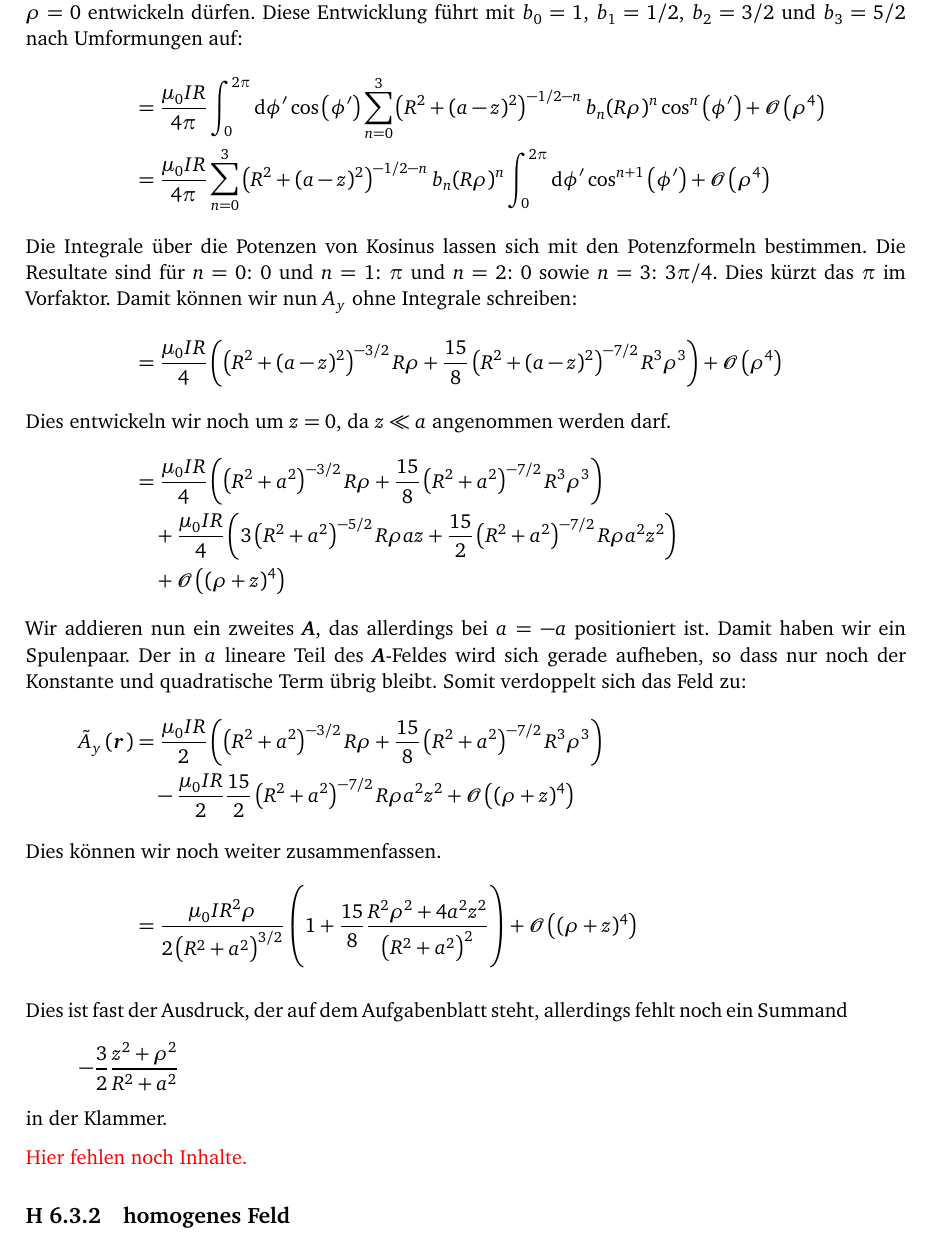
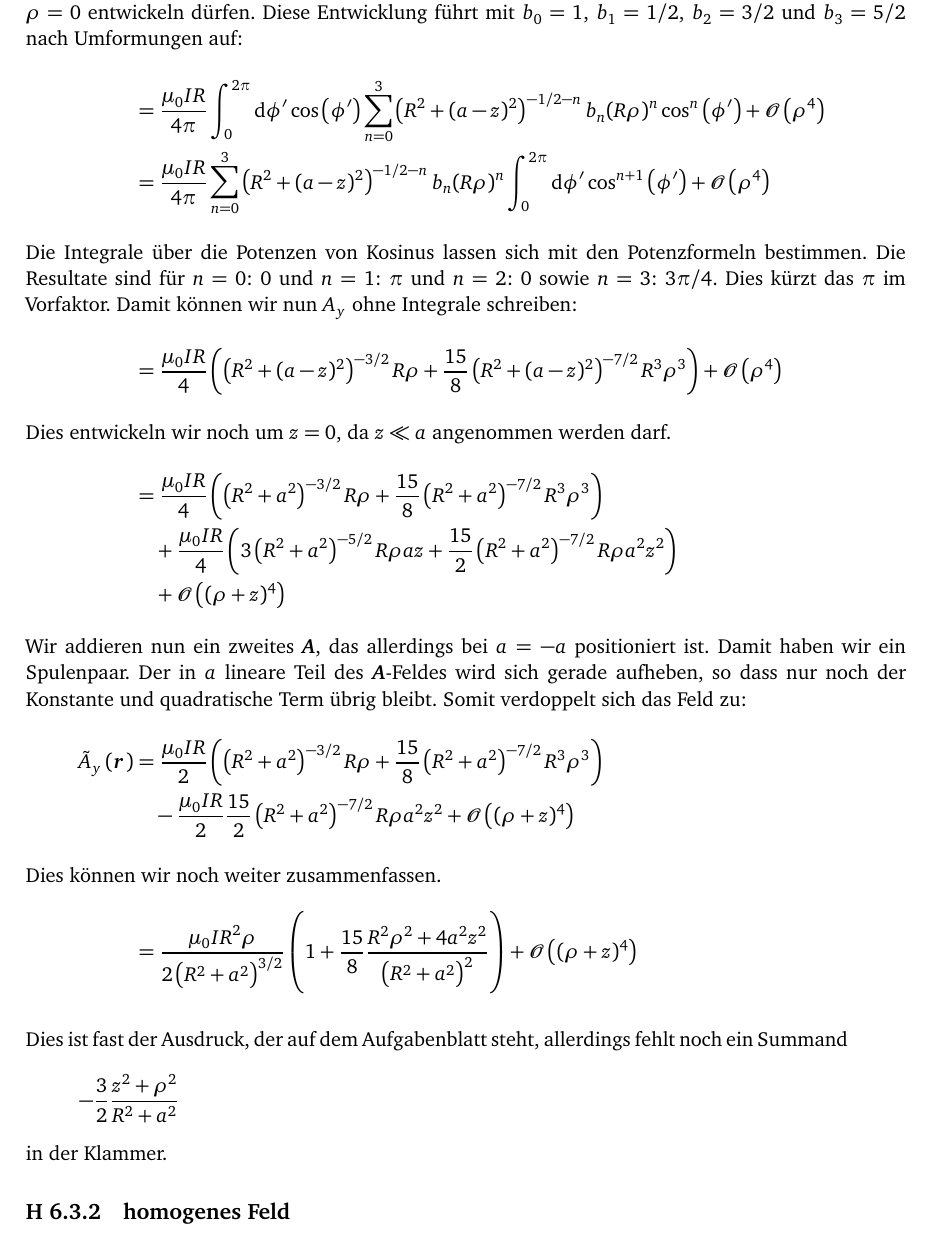
Before and after one commit to martin-ueding/physik321-Zettel, a LaTeX document (physik321-06-Martin.tex): part of page 6 of 7, cut so that both start at the same text. Compiled offline with pdfLaTeX.

Commit message:
[3] Belasse es dabei

```diff
--- a/physik321-06-Martin.tex
+++ b/physik321-06-Martin.tex
@@ -599,8 +599,6 @@ Wir setzen die Stromdichte in das Vektorpotential ein und erhalten das Integral:
 Dies ist fast der Ausdruck, der auf dem Aufgabenblatt steht, allerdings fehlt
 noch ein Summand \[ - \frac 32 \frac{z^2+\rho^2}{R^2+a^2} \] in der Klammer.
 
-\fehlt
-
 \subsection{homogenes Feld}
 
 Es soll gezeigt werden, dass das Feld bei $R = 2a$ homogen ist. Dazu bilde ich
```
